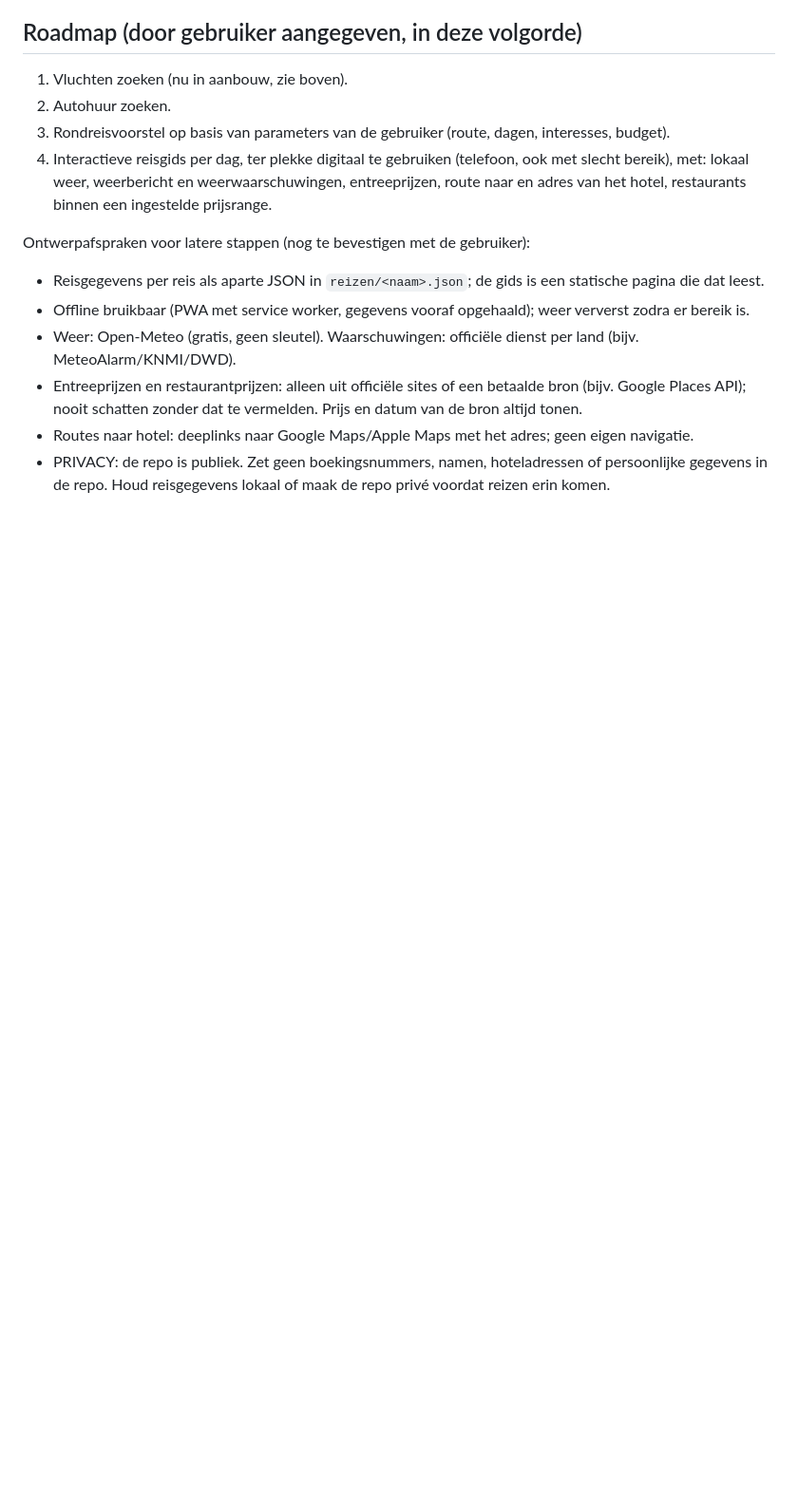
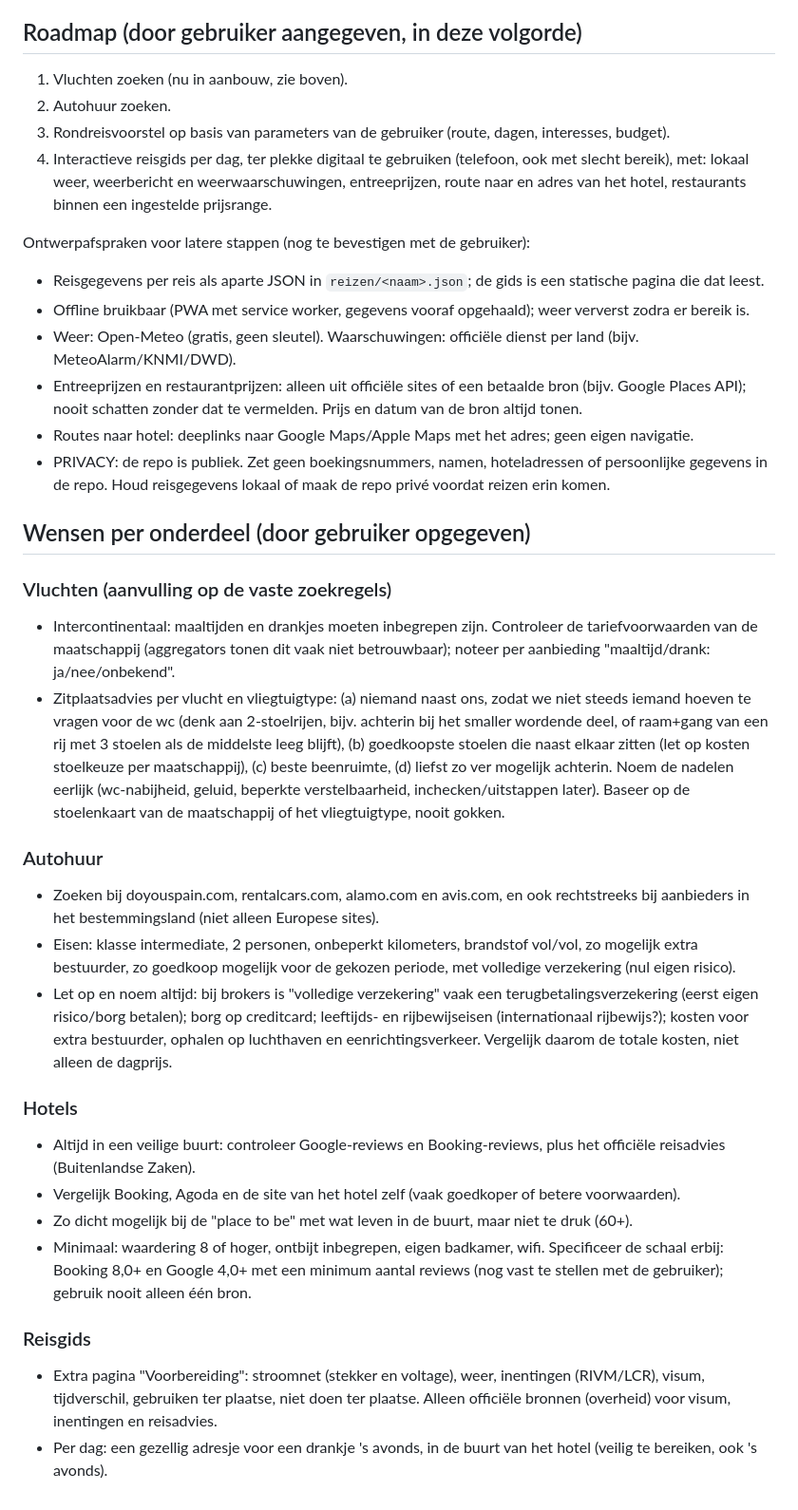
Before and after one commit to hoofkes01/Rondreizen, a Markdown page: CLAUDE.md, the part around the change. Shown at 95% size. GitHub-like rendering; blank space fills up the shorter version.

Commit message:
CLAUDE.md: wensen voor vluchten, autohuur, hotels en reisgids
Co-Authored-By: Claude Sonnet 5.5 <noreply@anthropic.com>
Claude-Session: https://claude.ai/code/session_01HwJeaGYicBshwVBaKPk3VH

```diff
--- a/CLAUDE.md
+++ b/CLAUDE.md
@@ -70,3 +70,31 @@ Ontwerpafspraken voor latere stappen (nog te bevestigen met de gebruiker):
 - Routes naar hotel: deeplinks naar Google Maps/Apple Maps met het adres; geen eigen navigatie.
 - PRIVACY: de repo is publiek. Zet geen boekingsnummers, namen, hoteladressen of persoonlijke gegevens in de repo.
   Houd reisgegevens lokaal of maak de repo privé voordat reizen erin komen.
+
+## Wensen per onderdeel (door gebruiker opgegeven)
+### Vluchten (aanvulling op de vaste zoekregels)
+- Intercontinentaal: maaltijden en drankjes moeten inbegrepen zijn. Controleer de tariefvoorwaarden van de
+  maatschappij (aggregators tonen dit vaak niet betrouwbaar); noteer per aanbieding "maaltijd/drank: ja/nee/onbekend".
+- Zitplaatsadvies per vlucht en vliegtuigtype: (a) niemand naast ons, zodat we niet steeds iemand hoeven te vragen
+  voor de wc (denk aan 2-stoelrijen, bijv. achterin bij het smaller wordende deel, of raam+gang van een rij met 3 stoelen
+  als de middelste leeg blijft), (b) goedkoopste stoelen die naast elkaar zitten (let op kosten stoelkeuze per maatschappij),
+  (c) beste beenruimte, (d) liefst zo ver mogelijk achterin. Noem de nadelen eerlijk (wc-nabijheid, geluid, beperkte
+  verstelbaarheid, inchecken/uitstappen later). Baseer op de stoelenkaart van de maatschappij of het vliegtuigtype, nooit gokken.
+### Autohuur
+- Zoeken bij doyouspain.com, rentalcars.com, alamo.com en avis.com, en ook rechtstreeks bij aanbieders in het
+  bestemmingsland (niet alleen Europese sites).
+- Eisen: klasse intermediate, 2 personen, onbeperkt kilometers, brandstof vol/vol, zo mogelijk extra bestuurder,
+  zo goedkoop mogelijk voor de gekozen periode, met volledige verzekering (nul eigen risico).
+- Let op en noem altijd: bij brokers is "volledige verzekering" vaak een terugbetalingsverzekering (eerst eigen risico/borg
+  betalen); borg op creditcard; leeftijds- en rijbewijseisen (internationaal rijbewijs?); kosten voor extra bestuurder,
+  ophalen op luchthaven en eenrichtingsverkeer. Vergelijk daarom de totale kosten, niet alleen de dagprijs.
+### Hotels
+- Altijd in een veilige buurt: controleer Google-reviews en Booking-reviews, plus het officiële reisadvies (Buitenlandse Zaken).
+- Vergelijk Booking, Agoda en de site van het hotel zelf (vaak goedkoper of betere voorwaarden).
+- Zo dicht mogelijk bij de "place to be" met wat leven in de buurt, maar niet te druk (60+).
+- Minimaal: waardering 8 of hoger, ontbijt inbegrepen, eigen badkamer, wifi. Specificeer de schaal erbij: Booking 8,0+ en
+  Google 4,0+ met een minimum aantal reviews (nog vast te stellen met de gebruiker); gebruik nooit alleen één bron.
+### Reisgids
+- Extra pagina "Voorbereiding": stroomnet (stekker en voltage), weer, inentingen (RIVM/LCR), visum, tijdverschil,
+  gebruiken ter plaatse, niet doen ter plaatse. Alleen officiële bronnen (overheid) voor visum, inentingen en reisadvies.
+- Per dag: een gezellig adresje voor een drankje 's avonds, in de buurt van het hotel (veilig te bereiken, ook 's avonds).
```
